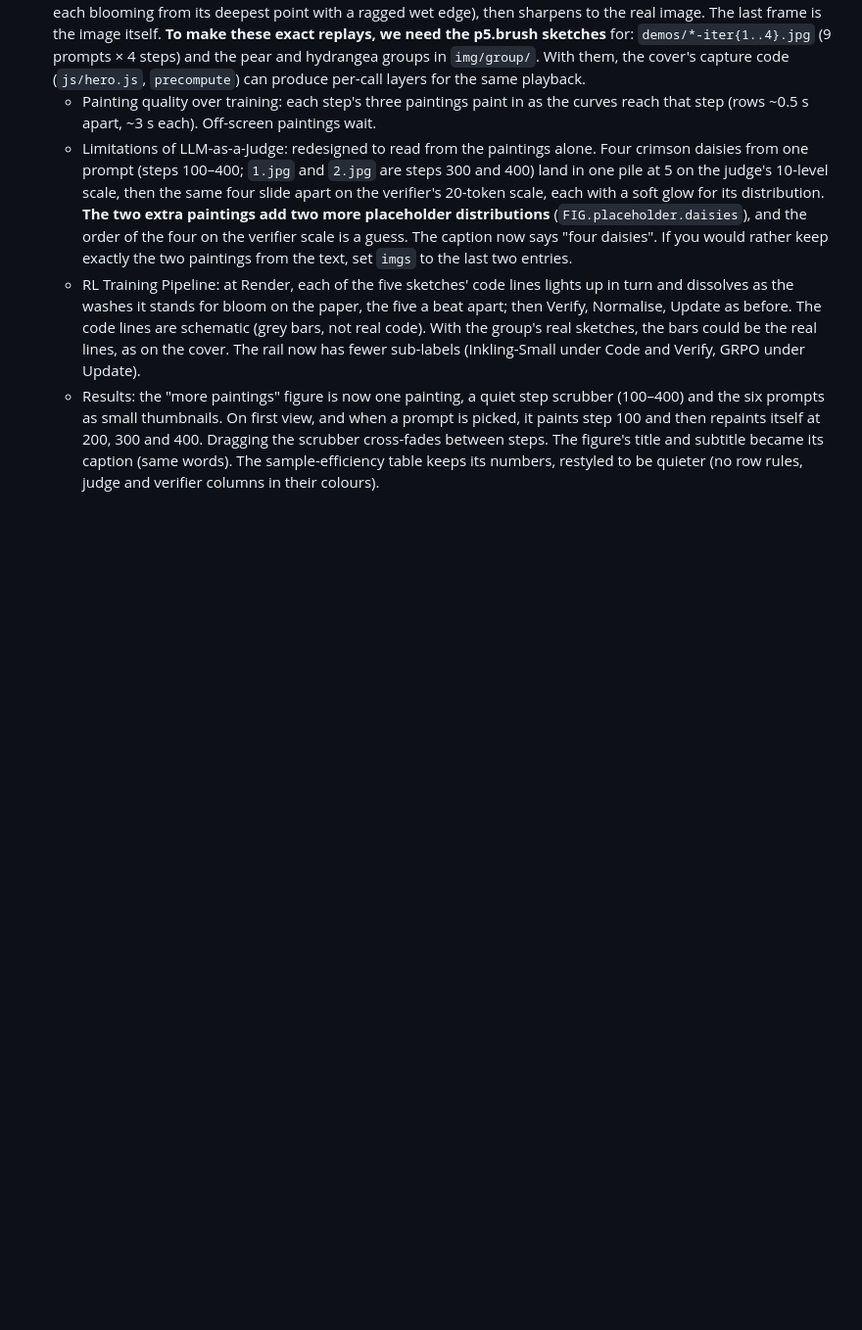
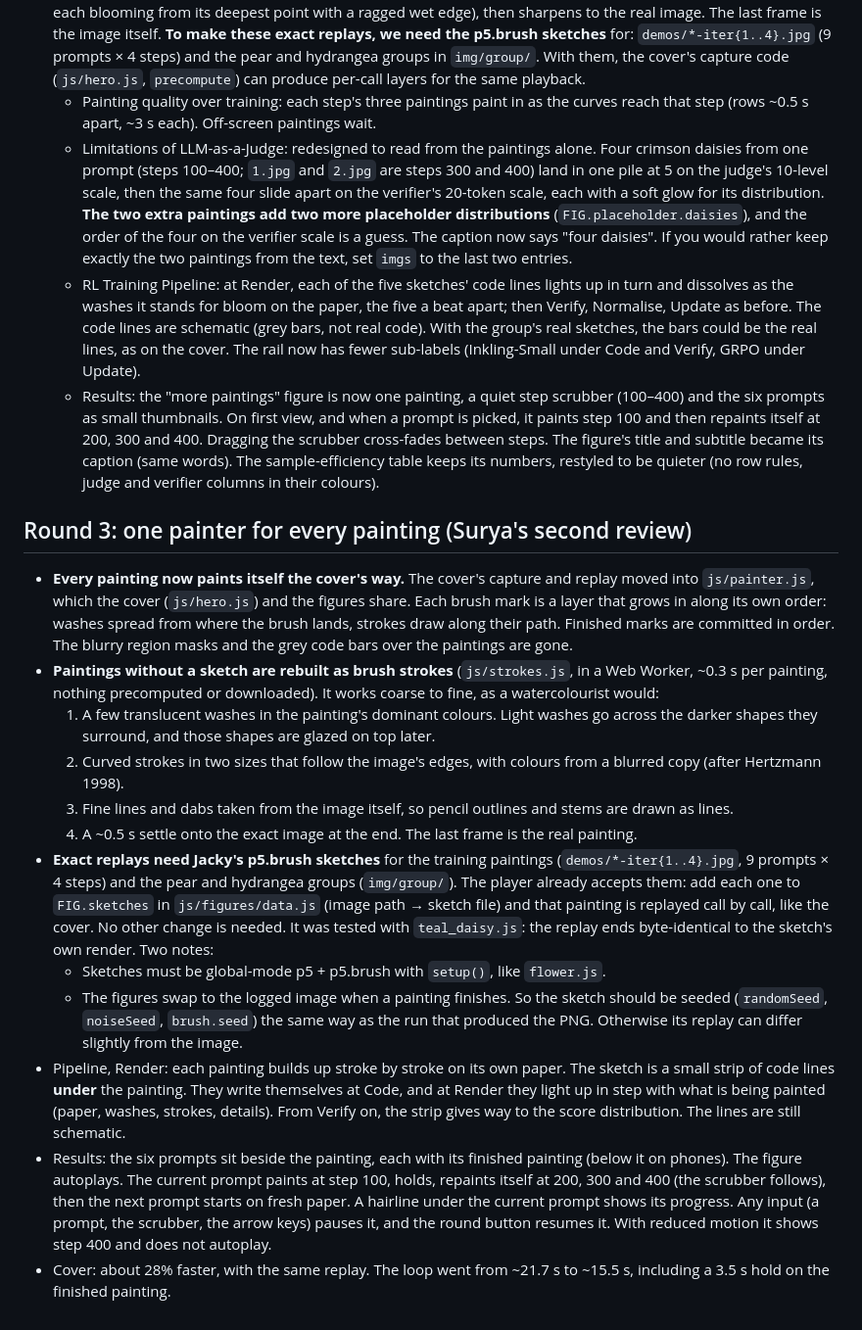
Before and after one commit to jackyk02/thinking_blog, a Markdown page: REVIEW_NOTES.md, the part around the change. Shown at 98% size. Drawn GitHub-style; blank space fills up the shorter version.

Commit message:
Review notes: round 3, and what exact replays need
Co-Authored-By: Claude Opus 5.5 <noreply@anthropic.com>
Claude-Session: https://claude.ai/code/session_017ao8UHMWMGSJoYB3PyyW3Y

```diff
--- a/REVIEW_NOTES.md
+++ b/REVIEW_NOTES.md
@@ -54,3 +54,18 @@ Real data: the held-out curves, the tie-rate chart, the table, and all paintings
   - Limitations of LLM-as-a-Judge: redesigned to read from the paintings alone. Four crimson daisies from one prompt (steps 100–400; `1.jpg` and `2.jpg` are steps 300 and 400) land in one pile at 5 on the judge's 10-level scale, then the same four slide apart on the verifier's 20-token scale, each with a soft glow for its distribution. **The two extra paintings add two more placeholder distributions** (`FIG.placeholder.daisies`), and the order of the four on the verifier scale is a guess. The caption now says "four daisies". If you would rather keep exactly the two paintings from the text, set `imgs` to the last two entries.
   - RL Training Pipeline: at Render, each of the five sketches' code lines lights up in turn and dissolves as the washes it stands for bloom on the paper, the five a beat apart; then Verify, Normalise, Update as before. The code lines are schematic (grey bars, not real code). With the group's real sketches, the bars could be the real lines, as on the cover. The rail now has fewer sub-labels (Inkling-Small under Code and Verify, GRPO under Update).
   - Results: the "more paintings" figure is now one painting, a quiet step scrubber (100–400) and the six prompts as small thumbnails. On first view, and when a prompt is picked, it paints step 100 and then repaints itself at 200, 300 and 400. Dragging the scrubber cross-fades between steps. The figure's title and subtitle became its caption (same words). The sample-efficiency table keeps its numbers, restyled to be quieter (no row rules, judge and verifier columns in their colours).
+
+## Round 3: one painter for every painting (Surya's second review)
+
+- **Every painting now paints itself the cover's way.** The cover's capture and replay moved into `js/painter.js`, which the cover (`js/hero.js`) and the figures share. Each brush mark is a layer that grows in along its own order: washes spread from where the brush lands, strokes draw along their path. Finished marks are committed in order. The blurry region masks and the grey code bars over the paintings are gone.
+- **Paintings without a sketch are rebuilt as brush strokes** (`js/strokes.js`, in a Web Worker, ~0.3 s per painting, nothing precomputed or downloaded). It works coarse to fine, as a watercolourist would:
+  1. A few translucent washes in the painting's dominant colours. Light washes go across the darker shapes they surround, and those shapes are glazed on top later.
+  2. Curved strokes in two sizes that follow the image's edges, with colours from a blurred copy (after Hertzmann 1998).
+  3. Fine lines and dabs taken from the image itself, so pencil outlines and stems are drawn as lines.
+  4. A ~0.5 s settle onto the exact image at the end. The last frame is the real painting.
+- **Exact replays need Jacky's p5.brush sketches** for the training paintings (`demos/*-iter{1..4}.jpg`, 9 prompts × 4 steps) and the pear and hydrangea groups (`img/group/`). The player already accepts them: add each one to `FIG.sketches` in `js/figures/data.js` (image path → sketch file) and that painting is replayed call by call, like the cover. No other change is needed. It was tested with `teal_daisy.js`: the replay ends byte-identical to the sketch's own render. Two notes:
+  - Sketches must be global-mode p5 + p5.brush with `setup()`, like `flower.js`.
+  - The figures swap to the logged image when a painting finishes. So the sketch should be seeded (`randomSeed`, `noiseSeed`, `brush.seed`) the same way as the run that produced the PNG. Otherwise its replay can differ slightly from the image.
+- Pipeline, Render: each painting builds up stroke by stroke on its own paper. The sketch is a small strip of code lines **under** the painting. They write themselves at Code, and at Render they light up in step with what is being painted (paper, washes, strokes, details). From Verify on, the strip gives way to the score distribution. The lines are still schematic.
+- Results: the six prompts sit beside the painting, each with its finished painting (below it on phones). The figure autoplays. The current prompt paints at step 100, holds, repaints itself at 200, 300 and 400 (the scrubber follows), then the next prompt starts on fresh paper. A hairline under the current prompt shows its progress. Any input (a prompt, the scrubber, the arrow keys) pauses it, and the round button resumes it. With reduced motion it shows step 400 and does not autoplay.
+- Cover: about 28% faster, with the same replay. The loop went from ~21.7 s to ~15.5 s, including a 3.5 s hold on the finished painting.
```
